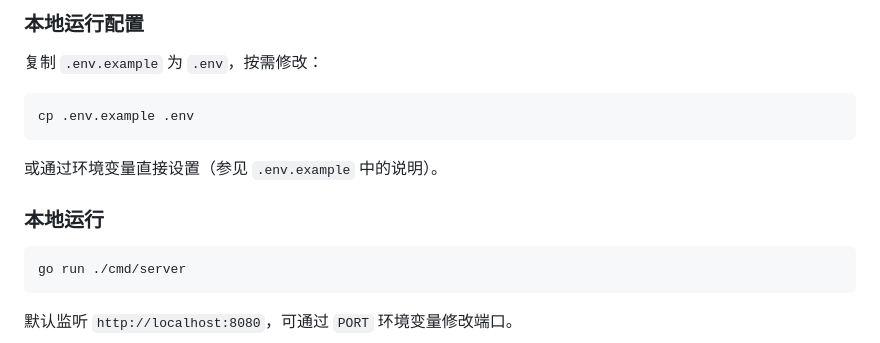
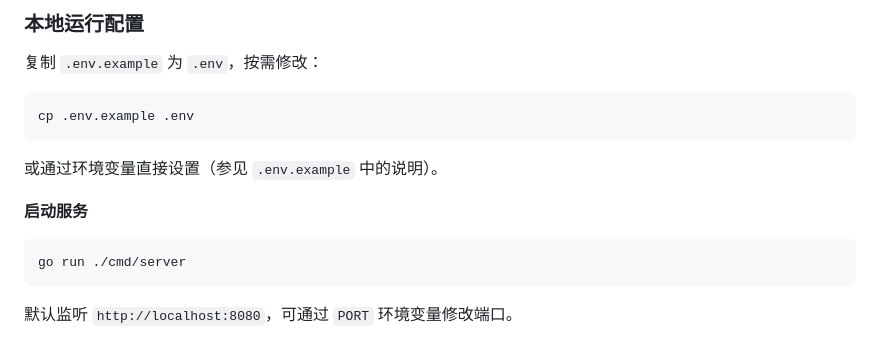
Before and after one commit to kronus09/navi-playlist, a Markdown page: README.md, the part around the change. Rendered like a GitHub page.

````diff
--- a/README.md
+++ b/README.md
@@ -58,7 +58,7 @@ cp .env.example .env
 
 或通过环境变量直接设置（参见 `.env.example` 中的说明）。
 
-### 本地运行
+**启动服务**
 
 ```bash
 go run ./cmd/server
````
